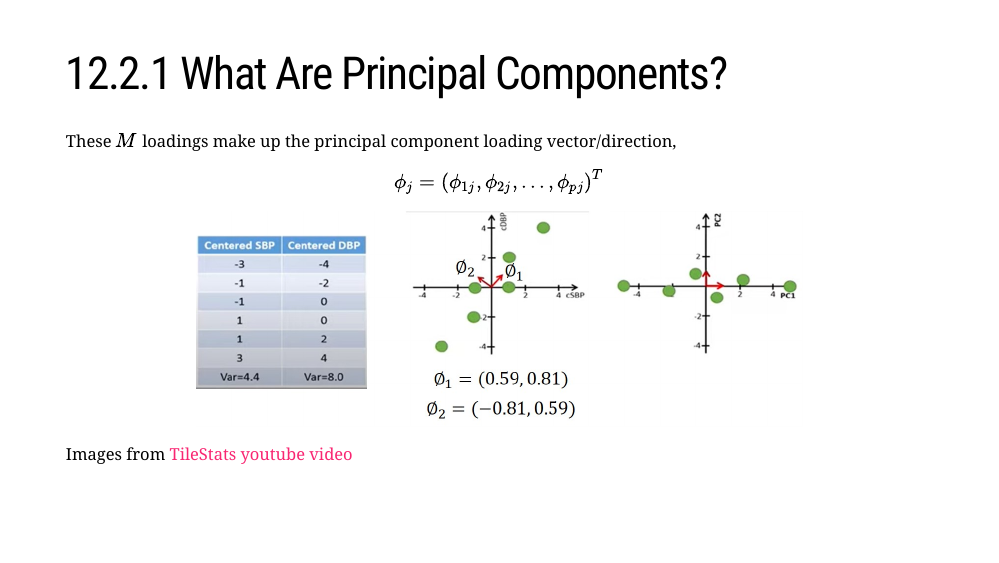
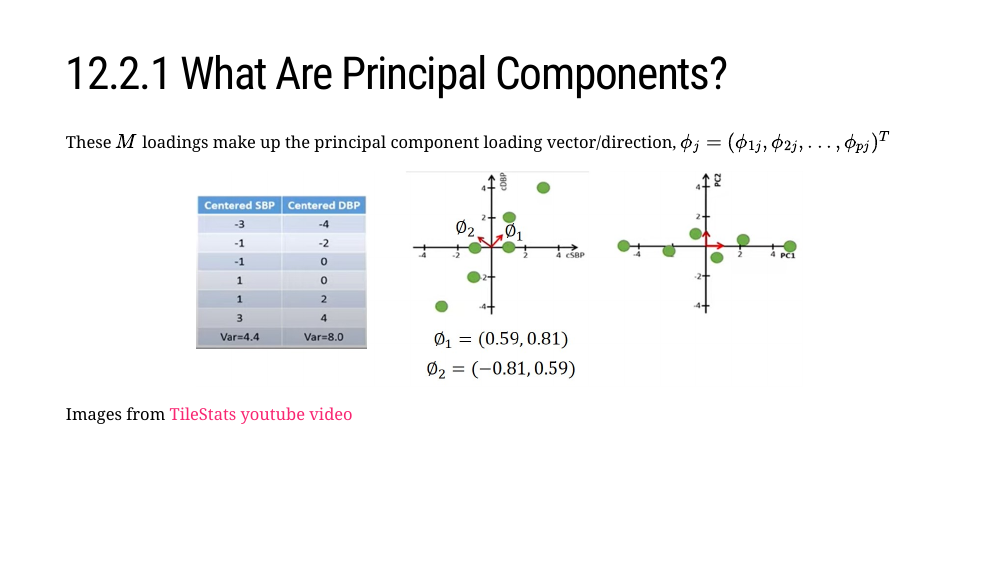
Before and after one commit to JauntyJJS/islr2-bookclub-cohort3-chapter12, an R Markdown document (index.Rmd): page 6 of 55. The pictures show the slides in the output file index.html that the author committed with the source; the slides are laid out offline by our stand-in for remark.js, each with all of its steps uncovered, in fonts that may differ from those the slides ask for, and without slide numbers, shadows or browser add-ons; a font, style sheet, LaTeX package, included part or bibliography that could not be used is replaced or left out.

Commit message:
Clean up slides

````diff
--- a/index.Rmd
+++ b/index.Rmd
@@ -180,9 +180,7 @@ knitr::include_graphics("img/figure_6_14.jpg")
 
 # 12.2.1 What Are Principal Components?
 
-These $M$ loadings make up the principal component loading vector/direction,
-
-$$\phi_{j} = (\phi_{1j}, \phi_{2j}, . . ., \phi_{pj})^{T}$$
+These $M$ loadings make up the principal component loading vector/direction, $\phi_{j} = (\phi_{1j}, \phi_{2j},..., \phi_{pj})^{T}$
 
 
 ```{r echo = FALSE, out.width="70%"}
````
Also changed, not shown: index.html.
